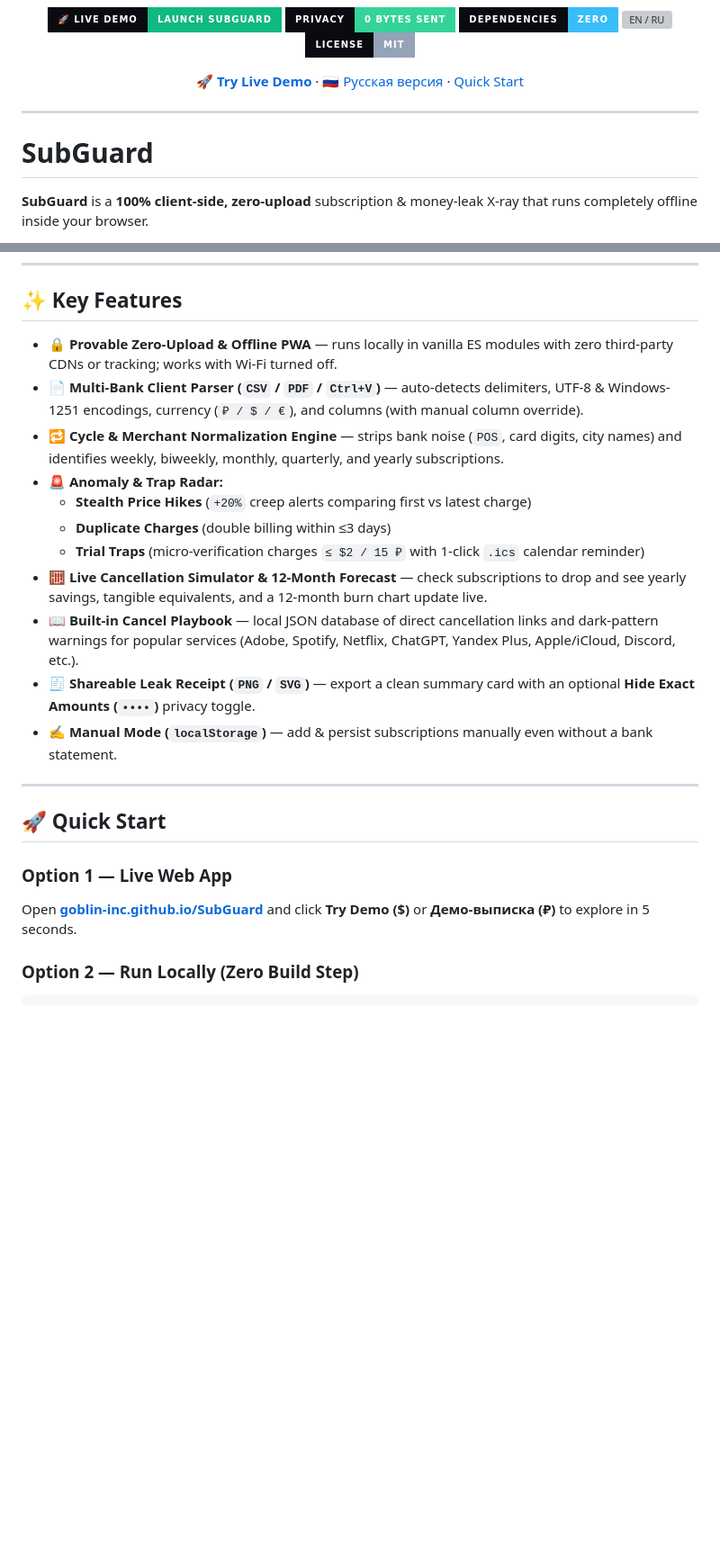
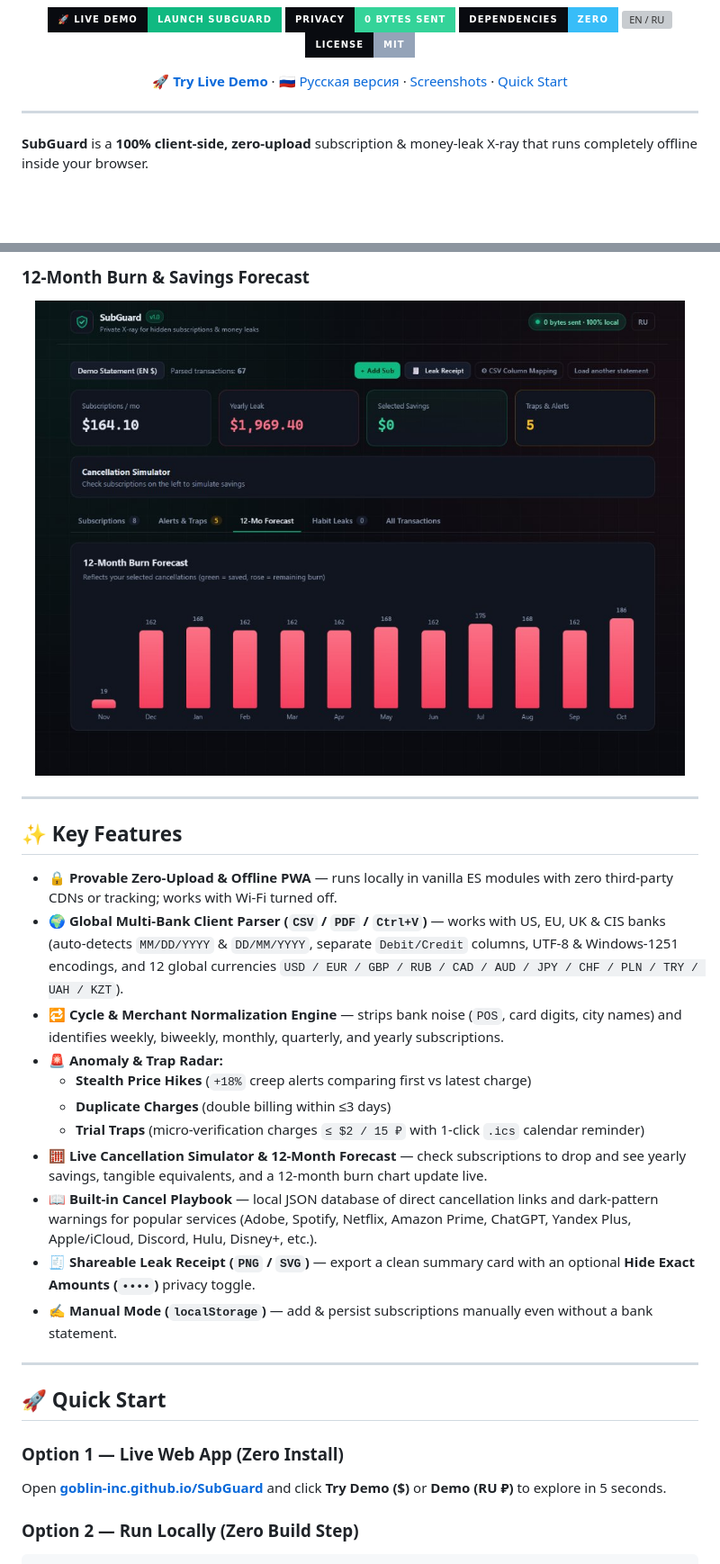
Before and after one commit to Goblin-Inc/SubGuard, a Markdown page: README.md, 2 parts joined by grey strips. Shown at 90% size. Rendered like a GitHub page; pictures changed too: assets/preview-forecast.jpg (added); badges without logos; blank space fills up the shorter version; grey boxes are pictures that could not be loaded.

Commit message:
docs: add hero banner SVG and live UI screenshots

````diff
--- a/README.md
+++ b/README.md
@@ -9,12 +13,11 @@
 <p align="center">
   <b><a href="https://goblin-inc.github.io/SubGuard/">🚀 Try Live Demo</a></b> ·
   <a href="README_Ru.md">🇷🇺 Русская версия</a> ·
+  <a href="#-screenshots">Screenshots</a> ·
   <a href="#-quick-start">Quick Start</a>
 </p>
 
 ---
-
-# SubGuard
 
 **SubGuard** is a **100% client-side, zero-upload** subscription & money-leak X-ray that runs completely offline inside your browser.
 
@@ -27,14 +47,21 @@ Drop a bank statement (`CSV` / `PDF`), paste copied transactions via `Ctrl + V`,
+### 12-Month Burn & Savings Forecast
+<p align="center">
+  <img src="assets/preview-forecast.jpg" alt="SubGuard 12-Month Forecast" width="96%" />
+</p>
+
+---
+
 ## ✨ Key Features
 
 - **🔒 Provable Zero-Upload & Offline PWA** — runs locally in vanilla ES modules with zero third-party CDNs or tracking; works with Wi-Fi turned off.
-- **📄 Multi-Bank Client Parser (`CSV` / `PDF` / `Ctrl+V`)** — auto-detects delimiters, UTF-8 & Windows-1251 encodings, currency (`₽ / $ / €`), and columns (with manual column override).
+- **🌍 Global Multi-Bank Client Parser (`CSV` / `PDF` / `Ctrl+V`)** — works with US, EU, UK & CIS banks (auto-detects `MM/DD/YYYY` & `DD/MM/YYYY`, separate `Debit/Credit` columns, UTF-8 & Windows-1251 encodings, and 12 global currencies `USD / EUR / GBP / RUB / CAD / AUD / JPY / CHF / PLN / TRY / UAH / KZT`).
 - **🔁 Cycle & Merchant Normalization Engine** — strips bank noise (`POS`, card digits, city names) and identifies weekly, biweekly, monthly, quarterly, and yearly subscriptions.
 - **🚨 Anomaly & Trap Radar:**
-  - **Stealth Price Hikes** (`+20%` creep alerts comparing first vs latest charge)
+  - **Stealth Price Hikes** (`+18%` creep alerts comparing first vs latest charge)
   - **Duplicate Charges** (double billing within ≤3 days)
   - **Trial Traps** (micro-verification charges `≤ $2 / 15 ₽` with 1-click `.ics` calendar reminder)
 - **🧮 Live Cancellation Simulator & 12-Month Forecast** — check subscriptions to drop and see yearly savings, tangible equivalents, and a 12-month burn chart update live.
-- **📖 Built-in Cancel Playbook** — local JSON database of direct cancellation links and dark-pattern warnings for popular services (Adobe, Spotify, Netflix, ChatGPT, Yandex Plus, Apple/iCloud, Discord, etc.).
+- **📖 Built-in Cancel Playbook** — local JSON database of direct cancellation links and dark-pattern warnings for popular services (Adobe, Spotify, Netflix, Amazon Prime, ChatGPT, Yandex Plus, Apple/iCloud, Discord, Hulu, Disney+, etc.).
 - **🧾 Shareable Leak Receipt (`PNG` / `SVG`)** — export a clean summary card with an optional **Hide Exact Amounts (`••••`)** privacy toggle.
 - **✍️ Manual Mode (`localStorage`)** — add & persist subscriptions manually even without a bank statement.
 
@@ -42,8 +69,8 @@ Drop a bank statement (`CSV` / `PDF`), paste copied transactions via `Ctrl + V`,
 
 ## 🚀 Quick Start
 
-### Option 1 — Live Web App
-Open **[goblin-inc.github.io/SubGuard](https://goblin-inc.github.io/SubGuard/)** and click **Try Demo ($)** or **Демо-выписка (₽)** to explore in 5 seconds.
+### Option 1 — Live Web App (Zero Install)
+Open **[goblin-inc.github.io/SubGuard](https://goblin-inc.github.io/SubGuard/)** and click **Try Demo ($)** or **Demo (RU ₽)** to explore in 5 seconds.
 
 ### Option 2 — Run Locally (Zero Build Step)
 ```bash
````
Also changed, not shown: other parts of README.md (+21 -0 lines), README_Ru.md (+33 -7 lines), assets/preview-alerts.jpg (added), assets/preview-dashboard.jpg (added), assets/preview-landing.jpg (added), assets/preview-transactions.jpg (added), 1 other file.
